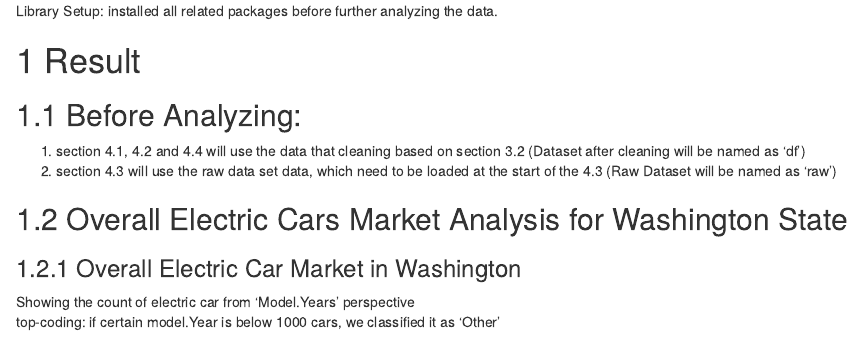
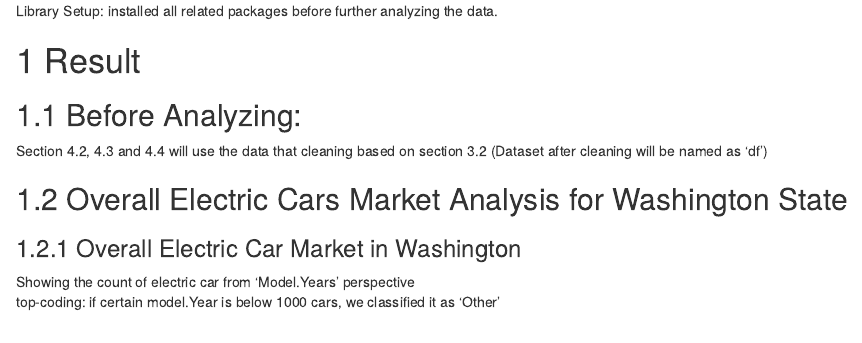
Before and after one commit to Zhongyuan-Ye/Electric-Car-Market-Analysis, an R Markdown document (results.Rmd): the page in a window 1100 px wide, from its top. Rendered offline with R 4.5, knitr and Pandoc, with nearby package versions; drawn as R Markdown's standard HTML page in place of the format the file asks for; some code elsewhere in the file could not run offline.

Commit message:
Add files via upload

```diff
--- a/results.Rmd
+++ b/results.Rmd
@@ -51,8 +51,8 @@ raw = read.csv("Electric_Vehicle_Population_Data.csv")
 # Result
 
 ## Before Analyzing:
-1. section 4.1, 4.2 and 4.4 will use the data that cleaning based on section 3.2 (Dataset after cleaning will be named as 'df')
-2. section 4.3 will use the raw data set data, which need to be loaded at the start of the 4.3 (Raw Dataset will be named as 'raw')
+Section 4.2, 4.3 and 4.4 will use the data that cleaning based on section 3.2 (Dataset after cleaning will be named as 'df')
+
 
 ## Overall Electric Cars Market Analysis for Washington State
 
```
